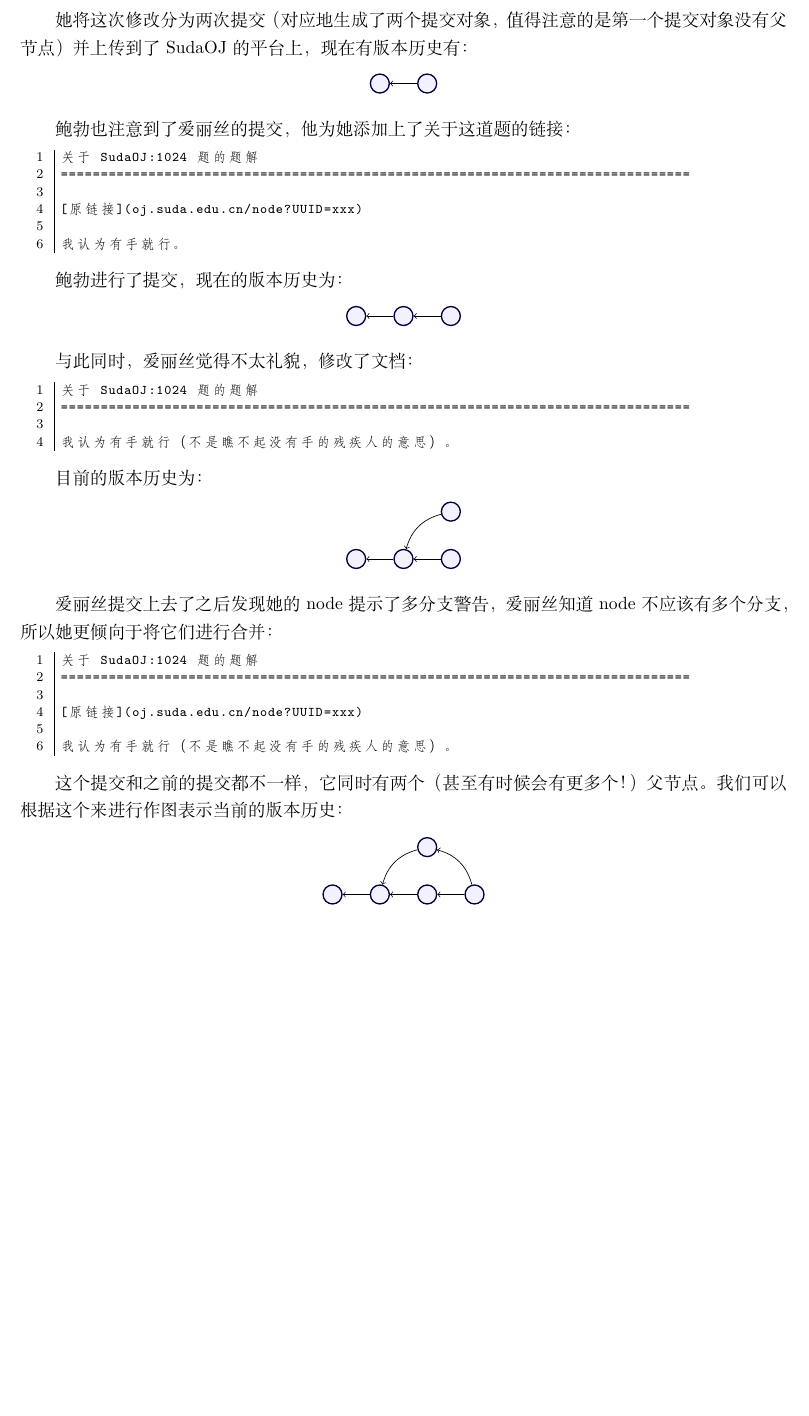
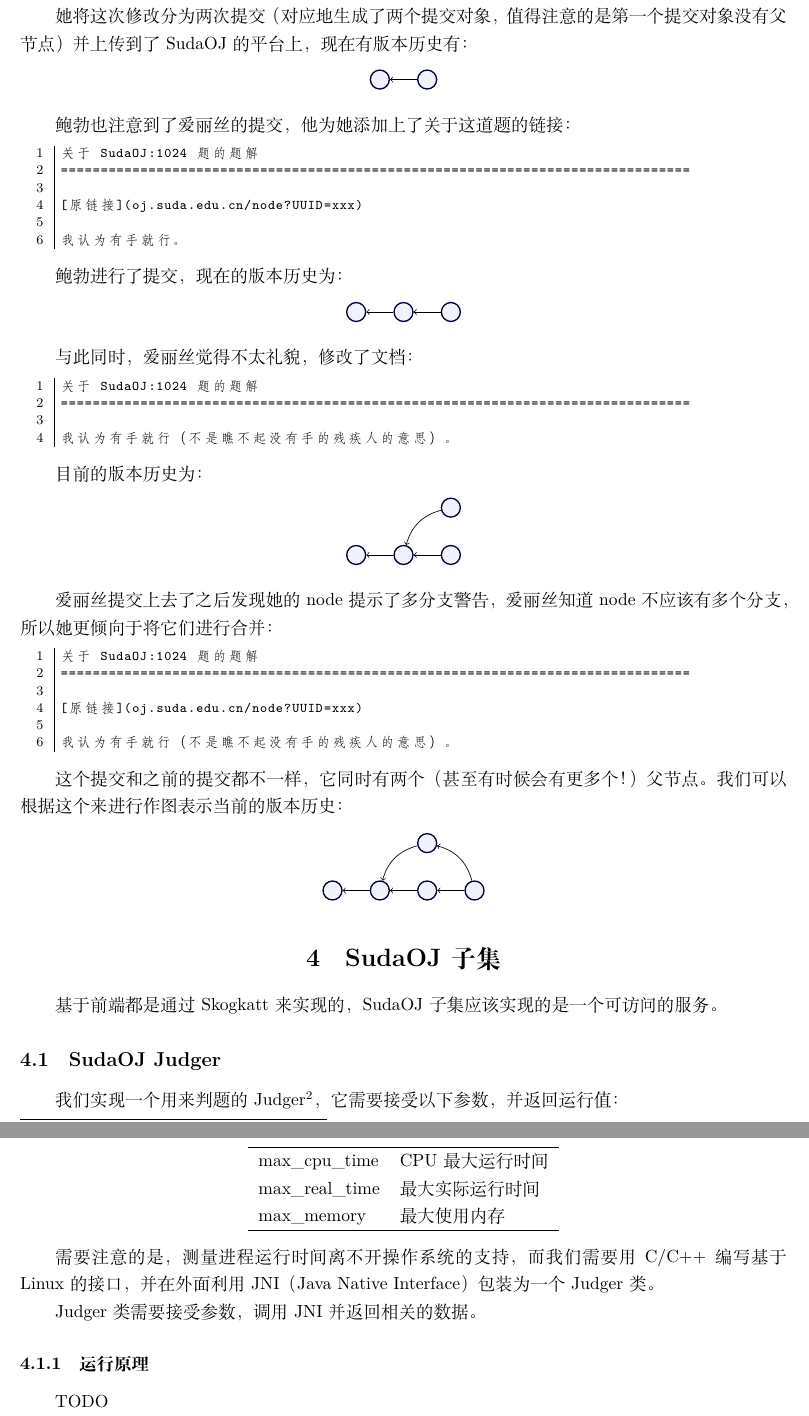
Before and after one commit to SkogkattPlay/LaTeXDoc, a LaTeX document (main.tex, which reads parts/SudaOJ_子集.tex): part of page 5 of 5 before the commit and two parts of pages 5 and 6 of 6 after it, the two joined at a grey line, cut so that both start at the same text, the shorter picture padded with empty space. Compiled offline with XeLaTeX.

Commit message:
docs: (parts/SudaOJ_子集.tex) add section `SudaOJ_子集`

```diff
--- a/main.tex
+++ b/main.tex
@@ -9,5 +9,6 @@
 \input{parts/面向_Skogkatt.tex}
 \input{parts/分布式.tex}
 \input{parts/node_格式.tex}
+\input{parts/SudaOJ_子集.tex}
 
 \end{document}
--- /dev/null
+++ b/parts/SudaOJ_子集.tex
@@ -0,0 +1,30 @@
+
+%%%%%%%%%%%%%%%%%%%%%%%%%%%%%%%%%%%%%%%%%%%%%%%%%%%%%%%%%%%%%%%%%%%%%%%%%%%%%%%
+% SECTION SudaOJ 子集 %%%%%%%%%%%%%%%%%%%%%%%%%%%%%%%%%%%%%%%%%%%%%%%%%%%%%%%%%
+%%%%%%%%%%%%%%%%%%%%%%%%%%%%%%%%%%%%%%%%%%%%%%%%%%%%%%%%%%%%%%%%%%%%%%%%%%%%%%%
+\section{SudaOJ 子集}
+基于前端都是通过 Skogkatt 来实现的，SudaOJ 子集应该实现的是一个可访问的服务。
+
+% SudaOJ Judger %%%%%%%%%%%%%%%%%%%%%%%%%%%%%%%%%%%%%%%%%%%%%%%%%%%%%%%%%%%%%%%
+\subsection{SudaOJ Judger}
+我们实现一个用来判题的 Judger\footnote{可以参考 C 语言版本的 Judger - %
+https://github.com/QingdaoU/Judger}，它需要接受以下参数，并返回运行值：
+
+\begin{center}
+\begin{tabular}{ll}
+    \hline
+    max\_cpu\_time      & CPU 最大运行时间  \\
+    max\_real\_time     & 最大实际运行时间  \\
+    max\_memory         & 最大使用内存      \\
+    \hline
+\end{tabular}
+\end{center}
+
+需要注意的是，测量进程运行时间离不开操作系统的支持，而我们需要用 C/C++ 编写基于
+Linux 的接口，并在外面利用 JNI（Java Native Interface）包装为一个 Judger 类。
+
+Judger 类需要接受参数，调用 JNI 并返回相关的数据。
+
+\subsubsection{运行原理}
+
+TODO
```
Also changed, not shown: parts/面向_Skogkatt.tex (+10 -8 lines), main.pdf, 3 other files.
